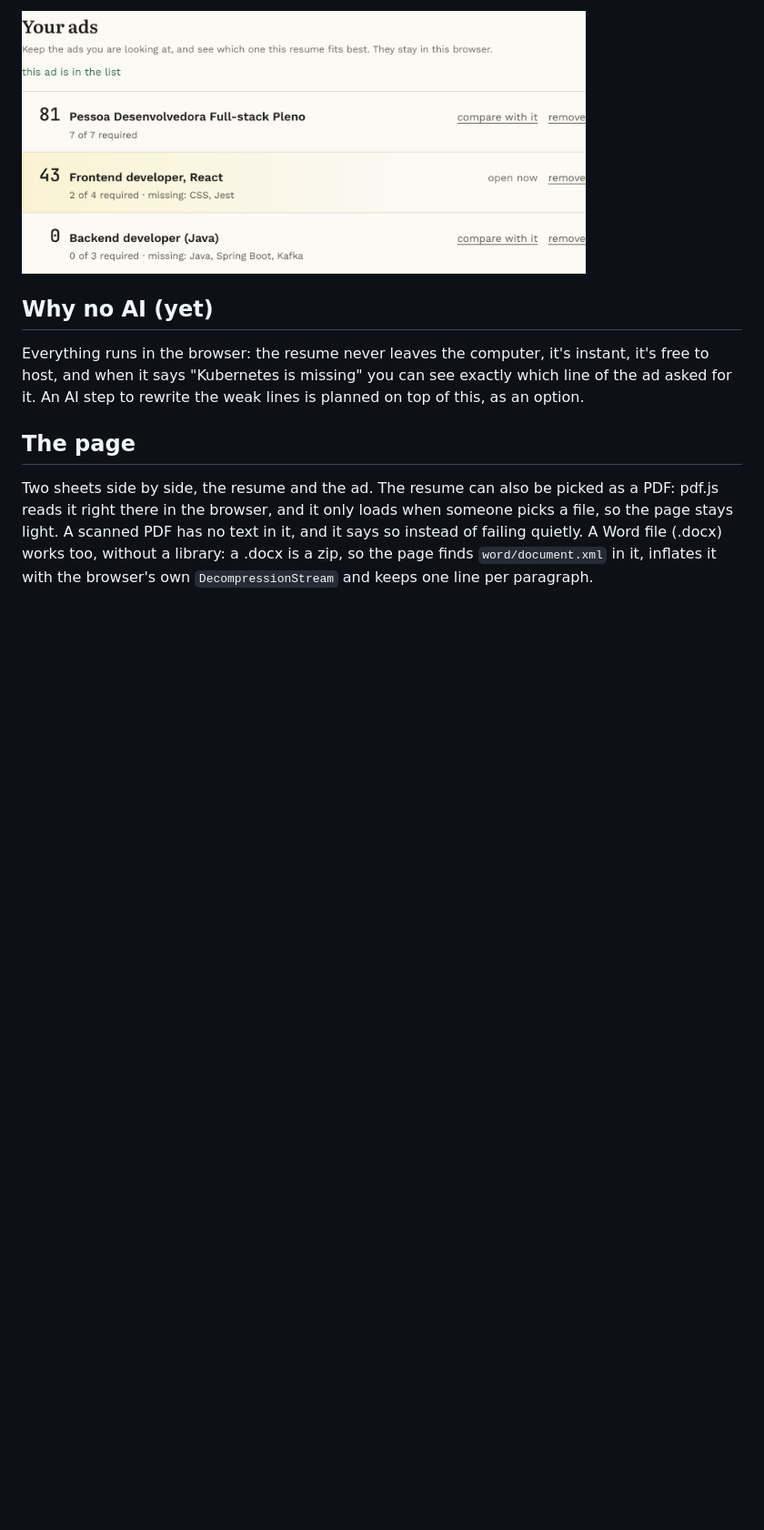
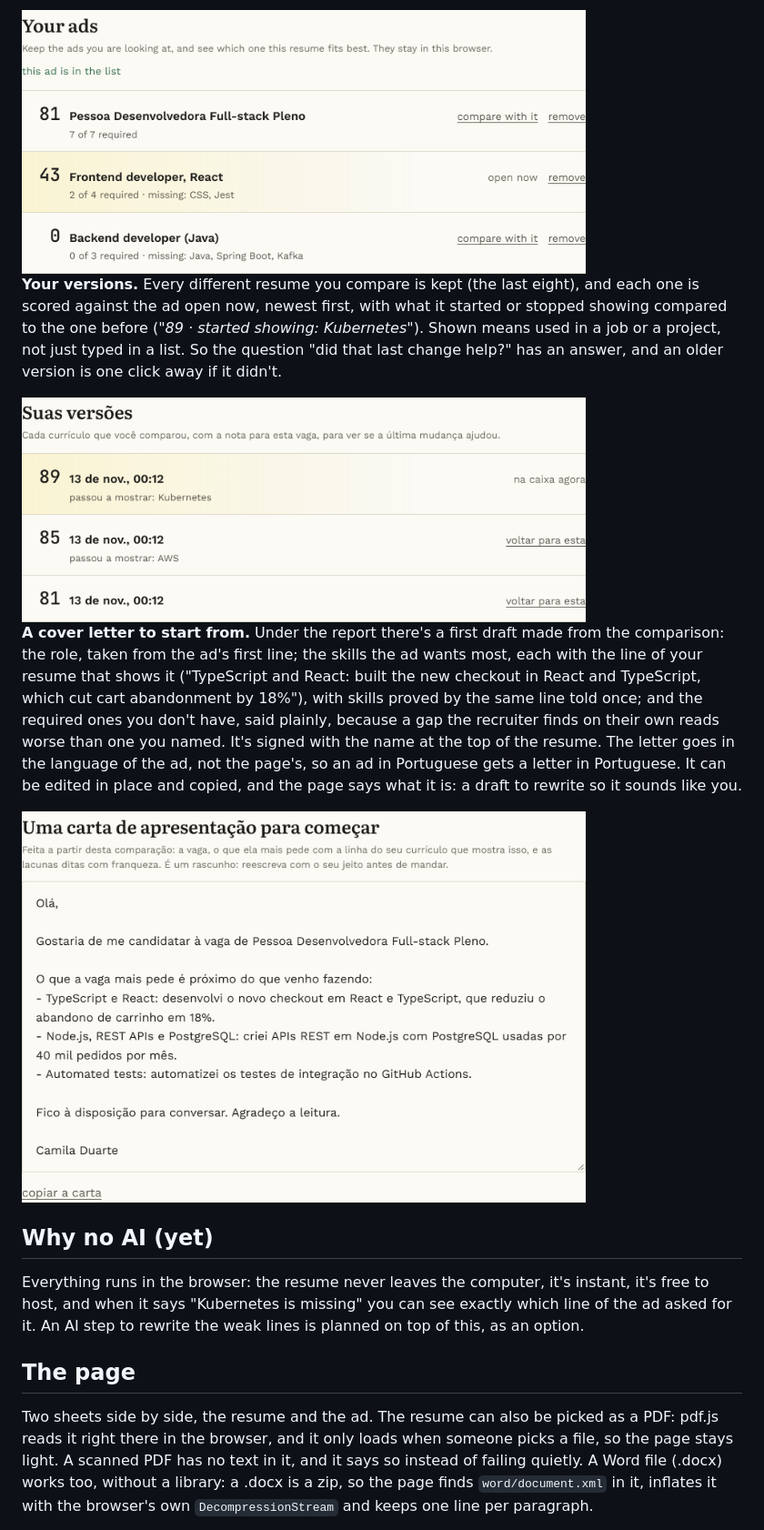
Before and after one commit to ViniciuscLemos/shortlist, a Markdown page: README.md, the part around the change. Shown at 91% size. GitHub-like rendering; pictures changed too: docs/letter.png (added), docs/versions.png (added); blank space fills up the shorter version.

Commit message:
Versions of the resume scored against the ad, and a cover letter to start from

```diff
--- a/README.md
+++ b/README.md
@@ -28,6 +28,14 @@ For each skill the resume doesn't show, or only lists, there's a folded **"how t
 **Your ads.** Looking for a job means reading ten ads, not one. Each ad compared can be kept in a list, and the list ranks them against the resume: the score, how many of the required skills it shows, and which ones it doesn't (*"0 of 3 required · missing: Java, Spring Boot, Kafka"*). One click opens any of them as the current ad. The scores are worked out again each time, so improving the resume moves every ad up. The ads stay in the browser, like everything else.
 
 <img src="docs/ads.png" alt="Three kept ads ranked: a full-stack role at 81 with 7 of 7 required, a frontend role at 43 missing CSS and Jest, and a Java backend role at 0" width="620">
+
+**Your versions.** Every different resume you compare is kept (the last eight), and each one is scored against the ad open now, newest first, with what it started or stopped showing compared to the one before (*"89 · started showing: Kubernetes"*). Shown means used in a job or a project, not just typed in a list. So the question "did that last change help?" has an answer, and an older version is one click away if it didn't.
+
+<img src="docs/versions.png" alt="Three versions of the same resume against one ad: 81, then 85 after it started showing AWS, then 89 after Kubernetes, the newest one in the box now" width="620">
+
+**A cover letter to start from.** Under the report there's a first draft made from the comparison: the role, taken from the ad's first line; the skills the ad wants most, each with the line of your resume that shows it ("TypeScript and React: built the new checkout in React and TypeScript, which cut cart abandonment by 18%"), with skills proved by the same line told once; and the required ones you don't have, said plainly, because a gap the recruiter finds on their own reads worse than one you named. It's signed with the name at the top of the resume. The letter goes in the language of the ad, not the page's, so an ad in Portuguese gets a letter in Portuguese. It can be edited in place and copied, and the page says what it is: a draft to rewrite so it sounds like you.
+
+<img src="docs/letter.png" alt="The cover letter draft in Portuguese for a full-stack role: three lines of the resume that match what the ad asks for, a closing line and the name" width="620">
 
 ## Why no AI (yet)
 
```
Also changed, not shown: 7 other files.
